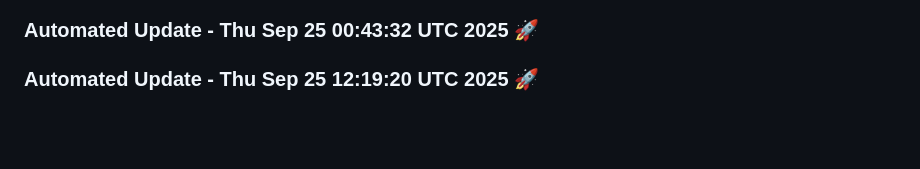
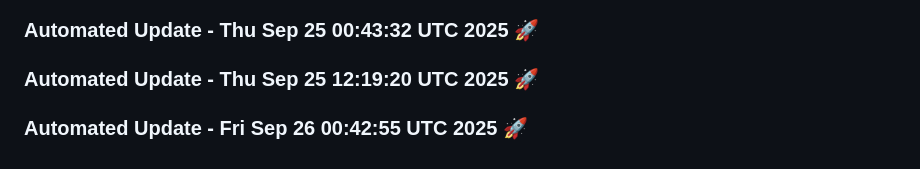
Before and after one commit to tanishq20011430/Web_App, a Markdown page: README.md, the part around the change. Rendered like a GitHub page; blank space fills up the shorter version.

Commit message:
Automated daily update: Fri Sep 26 00:42:55 UTC 2025

```diff
--- a/README.md
+++ b/README.md
@@ -1432,3 +1432,6 @@
 
 
 ### Automated Update - Thu Sep 25 12:19:20 UTC 2025 🚀
+
+
+### Automated Update - Fri Sep 26 00:42:55 UTC 2025 🚀
```
